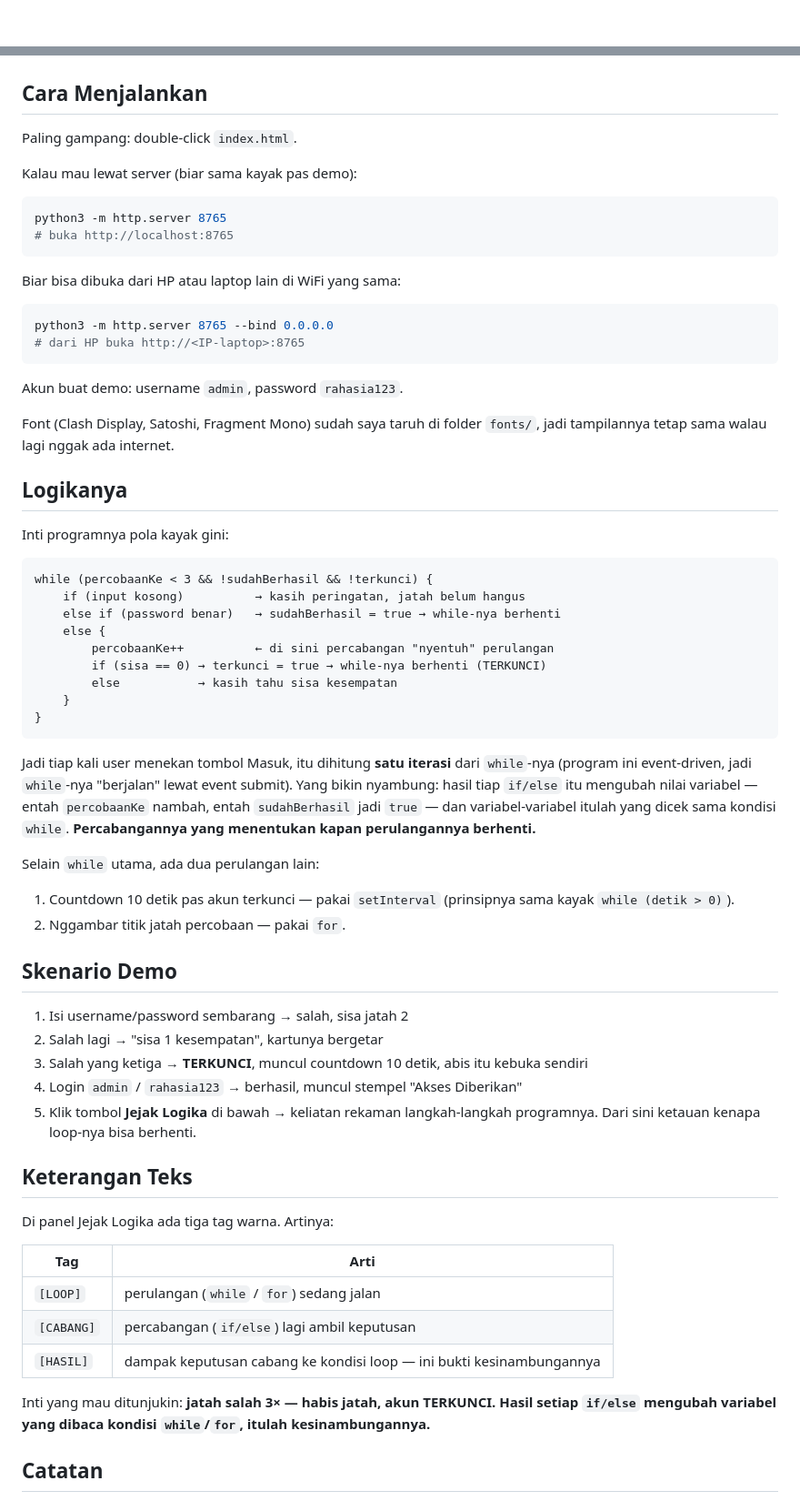
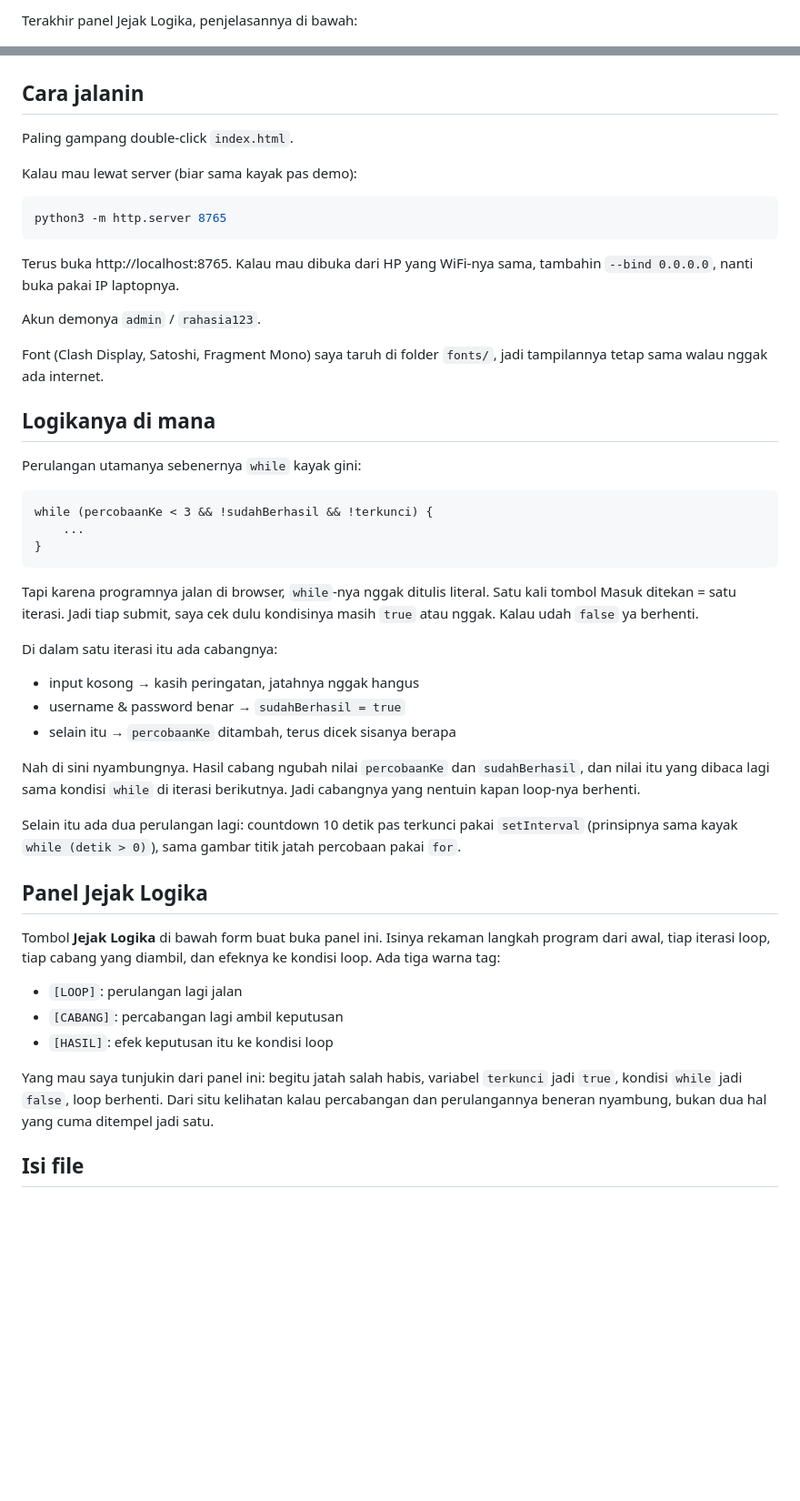
Before and after one commit to DzDev84/sistem-login-terkunci, a Markdown page: README.md, 2 parts joined by grey strips. Shown at 91% size. Drawn GitHub-style; blank space fills up the shorter version.

Commit message:
docs: tulis ulang README biar lebih santai
Penjelasan dipecah per bagian, em-dash dibuang, gaya bahasa dibuat kayak nulis sendiri.

````diff
--- a/README.md
+++ b/README.md
@@ -27,81 +35,67 @@ cabangnya keliatan langsung pas programnya jalan:
+Terakhir panel Jejak Logika, penjelasannya di bawah:
 
 ![Panel Jejak Logika](screenshot/06-jejak-logika.png)
 
-## Cara Menjalankan
+## Cara jalanin
 
-Paling gampang: double-click `index.html`.
+Paling gampang double-click `index.html`.
 
 Kalau mau lewat server (biar sama kayak pas demo):
 
 ```bash
 python3 -m http.server 8765
-# buka http://localhost:8765
 ```
 
-Biar bisa dibuka dari HP atau laptop lain di WiFi yang sama:
+Terus buka http://localhost:8765. Kalau mau dibuka dari HP yang WiFi-nya
+sama, tambahin `--bind 0.0.0.0`, nanti buka pakai IP laptopnya.
 
-```bash
-python3 -m http.server 8765 --bind 0.0.0.0
-# dari HP buka http://<IP-laptop>:8765
-```
+Akun demonya `admin` / `rahasia123`.
 
-Akun buat demo: username `admin`, password `rahasia123`.
+Font (Clash Display, Satoshi, Fragment Mono) saya taruh di folder `fonts/`,
+jadi tampilannya tetap sama walau nggak ada internet.
 
-Font (Clash Display, Satoshi, Fragment Mono) sudah saya taruh di folder
-`fonts/`, jadi tampilannya tetap sama walau lagi nggak ada internet.
+## Logikanya di mana
 
-## Logikanya
-
-Inti programnya pola kayak gini:
+Perulangan utamanya sebenernya `while` kayak gini:
 
 ```
 while (percobaanKe < 3 && !sudahBerhasil && !terkunci) {
-    if (input kosong)          → kasih peringatan, jatah belum hangus
-    else if (password benar)   → sudahBerhasil = true → while-nya berhenti
-    else {
-        percobaanKe++          ← di sini percabangan "nyentuh" perulangan
-        if (sisa == 0) → terkunci = true → while-nya berhenti (TERKUNCI)
-        else           → kasih tahu sisa kesempatan
-    }
+    ...
 }
 ```
 
-Jadi tiap kali user menekan tombol Masuk, itu dihitung **satu iterasi** dari
-`while`-nya (program ini event-driven, jadi `while`-nya "berjalan" lewat event
-submit). Yang bikin nyambung: hasil tiap `if/else` itu mengubah nilai variabel
-— entah `percobaanKe` nambah, entah `sudahBerhasil` jadi `true` — dan
-variabel-variabel itulah yang dicek sama kondisi `while`. **Percabangannya
-yang menentukan kapan perulangannya berhenti.**
+Tapi karena programnya jalan di browser, `while`-nya nggak ditulis literal.
+Satu kali tombol Masuk ditekan = satu iterasi. Jadi tiap submit, saya cek
+dulu kondisinya masih `true` atau nggak. Kalau udah `false` ya berhenti.
 
-Selain `while` utama, ada dua perulangan lain:
+Di dalam satu iterasi itu ada cabangnya:
 
-1. Countdown 10 detik pas akun terkunci — pakai `setInterval`
-   (prinsipnya sama kayak `while (detik > 0)`).
-2. Nggambar titik jatah percobaan — pakai `for`.
+- input kosong → kasih peringatan, jatahnya nggak hangus
+- username & password benar → `sudahBerhasil = true`
+- selain itu → `percobaanKe` ditambah, terus dicek sisanya berapa
 
-## Skenario Demo
+Nah di sini nyambungnya. Hasil cabang ngubah nilai `percobaanKe` dan
+`sudahBerhasil`, dan nilai itu yang dibaca lagi sama kondisi `while` di
+iterasi berikutnya. Jadi cabangnya yang nentuin kapan loop-nya berhenti.
 
-1. Isi username/password sembarang → salah, sisa jatah 2
-2. Salah lagi → "sisa 1 kesempatan", kartunya bergetar
-3. Salah yang ketiga → **TERKUNCI**, muncul countdown 10 detik,
-   abis itu kebuka sendiri
-4. Login `admin` / `rahasia123` → berhasil, muncul stempel "Akses Diberikan"
-5. Klik tombol **Jejak Logika** di bawah → keliatan rekaman langkah-langkah
-   programnya. Dari sini ketauan kenapa loop-nya bisa berhenti.
+Selain itu ada dua perulangan lagi: countdown 10 detik pas terkunci pakai
+`setInterval` (prinsipnya sama kayak `while (detik > 0)`), sama gambar titik
+jatah percobaan pakai `for`.
 
-## Keterangan Teks
+## Panel Jejak Logika
 
-Di panel Jejak Logika ada tiga tag warna. Artinya:
+Tombol **Jejak Logika** di bawah form buat buka panel ini. Isinya rekaman
+langkah program dari awal, tiap iterasi loop, tiap cabang yang diambil,
+dan efeknya ke kondisi loop. Ada tiga warna tag:
 
-| Tag | Arti |
-|-----|------|
-| `[LOOP]` | perulangan (`while` / `for`) sedang jalan |
-| `[CABANG]` | percabangan (`if/else`) lagi ambil keputusan |
-| `[HASIL]` | dampak keputusan cabang ke kondisi loop — ini bukti kesinambungannya |
+- `[LOOP]`: perulangan lagi jalan
+- `[CABANG]`: percabangan lagi ambil keputusan
+- `[HASIL]`: efek keputusan itu ke kondisi loop
 
-Inti yang mau ditunjukin: **jatah salah 3× — habis jatah, akun TERKUNCI.
-Hasil setiap `if/else` mengubah variabel yang dibaca kondisi `while`/`for`,
-itulah kesinambungannya.**
+Yang mau saya tunjukin dari panel ini: begitu jatah salah habis, variabel
+`terkunci` jadi `true`, kondisi `while` jadi `false`, loop berhenti. Dari
+situ kelihatan kalau percabangan dan perulangannya beneran nyambung, bukan
+dua hal yang cuma ditempel jadi satu.
 
-## Catatan
+## Isi file
 
````
Also changed, not shown: other parts of README.md (+31 -33 lines).
